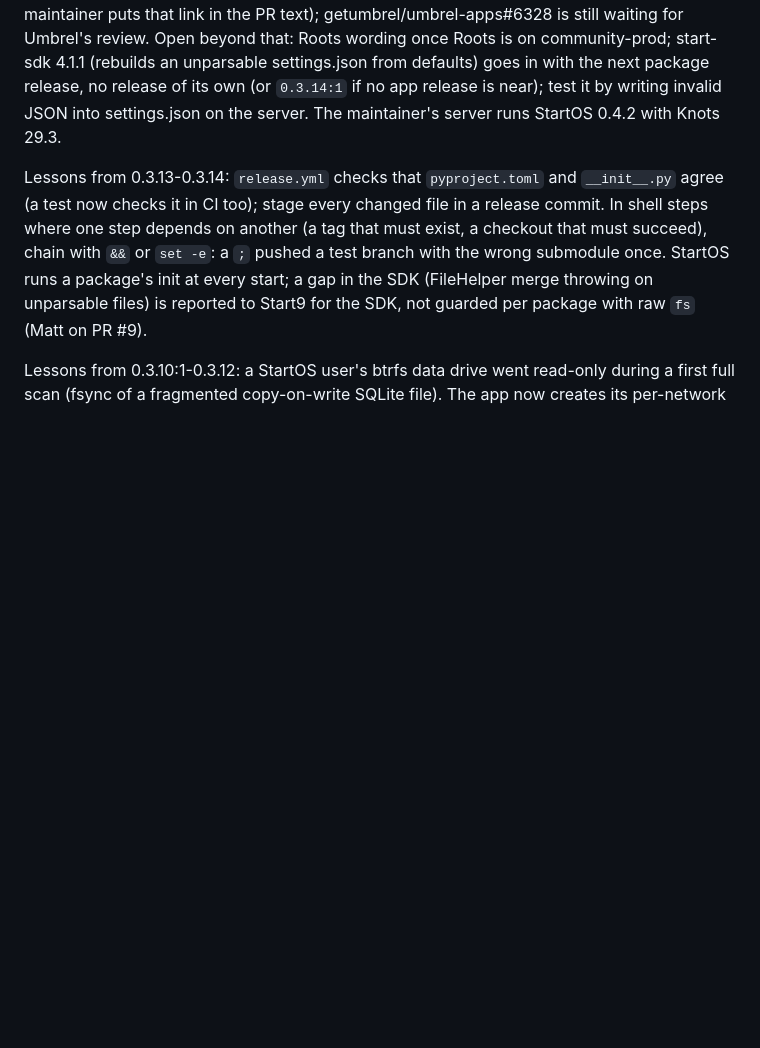
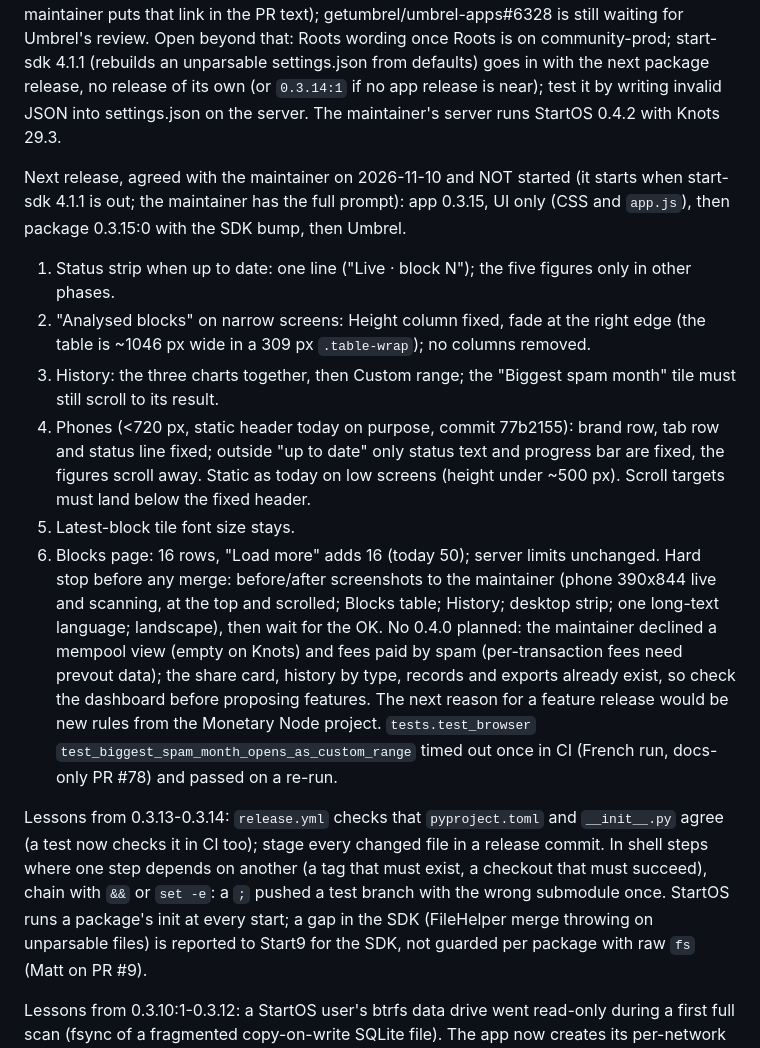
Before and after one commit to MarkSierra/BitcoinMonetaryView, a Markdown page: CLAUDE.md, the part around the change. GitHub-like rendering; blank space fills up the shorter version.

Commit message:
CLAUDE.md: agreed scope of 0.3.15, declined feature ideas
Co-Authored-By: Claude Fable 5.2 <noreply@anthropic.com>

```diff
--- a/CLAUDE.md
+++ b/CLAUDE.md
@@ -157,6 +157,27 @@ unparsable settings.json from defaults) goes in with the next package release, n
 `0.3.14:1` if no app release is near); test it by writing invalid JSON into settings.json on the server. The maintainer's server runs
 StartOS 0.4.2 with Knots 29.3.
 
+Next release, agreed with the maintainer on 2026-11-10 and NOT started (it starts when start-sdk 4.1.1 is out;
+the maintainer has the full prompt): app 0.3.15, UI only (CSS and `app.js`), then package 0.3.15:0 with the
+SDK bump, then Umbrel.
+1. Status strip when up to date: one line ("Live · block N"); the five figures only in other phases.
+2. "Analysed blocks" on narrow screens: Height column fixed, fade at the right edge (the table is ~1046 px
+   wide in a 309 px `.table-wrap`); no columns removed.
+3. History: the three charts together, then Custom range; the "Biggest spam month" tile must still scroll to
+   its result.
+4. Phones (<720 px, static header today on purpose, commit 77b2155): brand row, tab row and status line
+   fixed; outside "up to date" only status text and progress bar are fixed, the figures scroll away. Static
+   as today on low screens (height under ~500 px). Scroll targets must land below the fixed header.
+5. Latest-block tile font size stays.
+6. Blocks page: 16 rows, "Load more" adds 16 (today 50); server limits unchanged.
+Hard stop before any merge: before/after screenshots to the maintainer (phone 390x844 live and scanning, at
+the top and scrolled; Blocks table; History; desktop strip; one long-text language; landscape), then wait
+for the OK. No 0.4.0 planned: the maintainer declined a mempool view (empty on Knots) and fees paid by spam
+(per-transaction fees need prevout data); the share card, history by type, records and exports already exist,
+so check the dashboard before proposing features. The next reason for a feature release would be new rules
+from the Monetary Node project. `tests.test_browser` `test_biggest_spam_month_opens_as_custom_range` timed
+out once in CI (French run, docs-only PR #78) and passed on a re-run.
+
 Lessons from 0.3.13-0.3.14: `release.yml` checks that `pyproject.toml` and `__init__.py` agree (a test now
 checks it in CI too); stage every changed file in a release commit. In shell steps where one step depends
 on another (a tag that must exist, a checkout that must succeed), chain with `&&` or `set -e`: a `;` pushed
```
